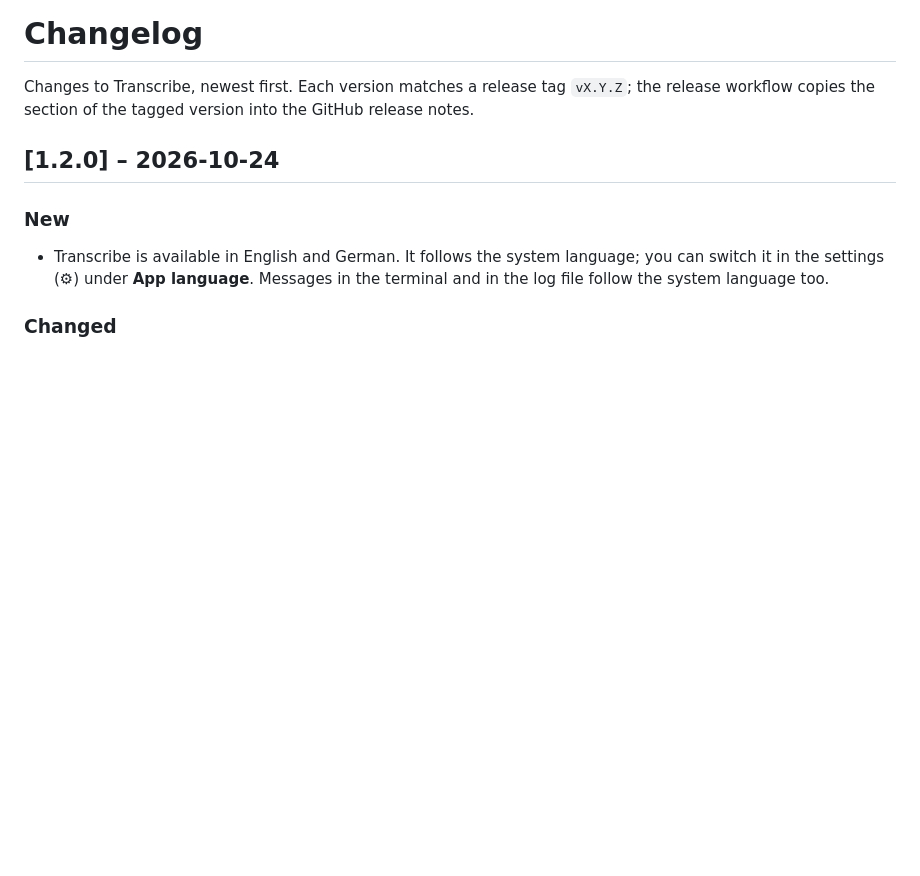
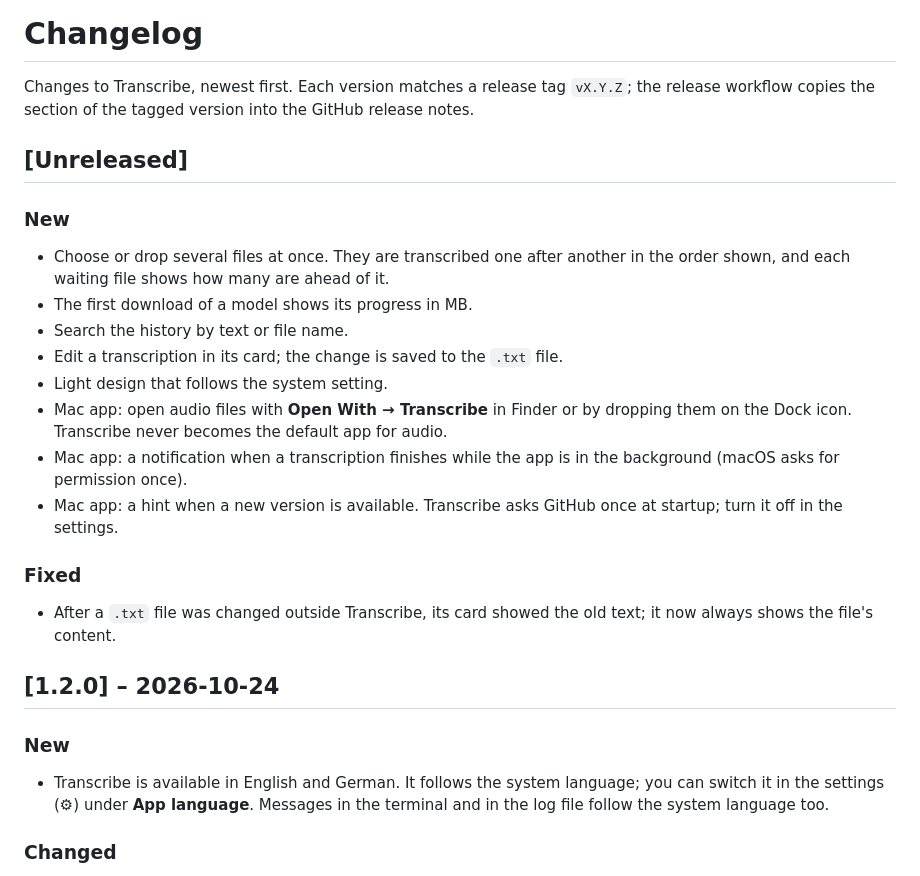
Before and after one commit to Sven-Lyco/Transcribe, a Markdown page: CHANGELOG.md, the part around the change. Drawn GitHub-style; blank space fills up the shorter version.

```diff
--- a/CHANGELOG.md
+++ b/CHANGELOG.md
@@ -1,6 +1,21 @@
 # Changelog
 
 Changes to Transcribe, newest first. Each version matches a release tag `vX.Y.Z`; the release workflow copies the section of the tagged version into the GitHub release notes.
+
+## [Unreleased]
+
+### New
+- Choose or drop several files at once. They are transcribed one after another in the order shown, and each waiting file shows how many are ahead of it.
+- The first download of a model shows its progress in MB.
+- Search the history by text or file name.
+- Edit a transcription in its card; the change is saved to the `.txt` file.
+- Light design that follows the system setting.
+- Mac app: open audio files with **Open With → Transcribe** in Finder or by dropping them on the Dock icon. Transcribe never becomes the default app for audio.
+- Mac app: a notification when a transcription finishes while the app is in the background (macOS asks for permission once).
+- Mac app: a hint when a new version is available. Transcribe asks GitHub once at startup; turn it off in the settings.
+
+### Fixed
+- After a `.txt` file was changed outside Transcribe, its card showed the old text; it now always shows the file's content.
 
 ## [1.2.0] – 2026-10-24
 
```
Also changed, not shown: README.md (+16 -8 lines).
